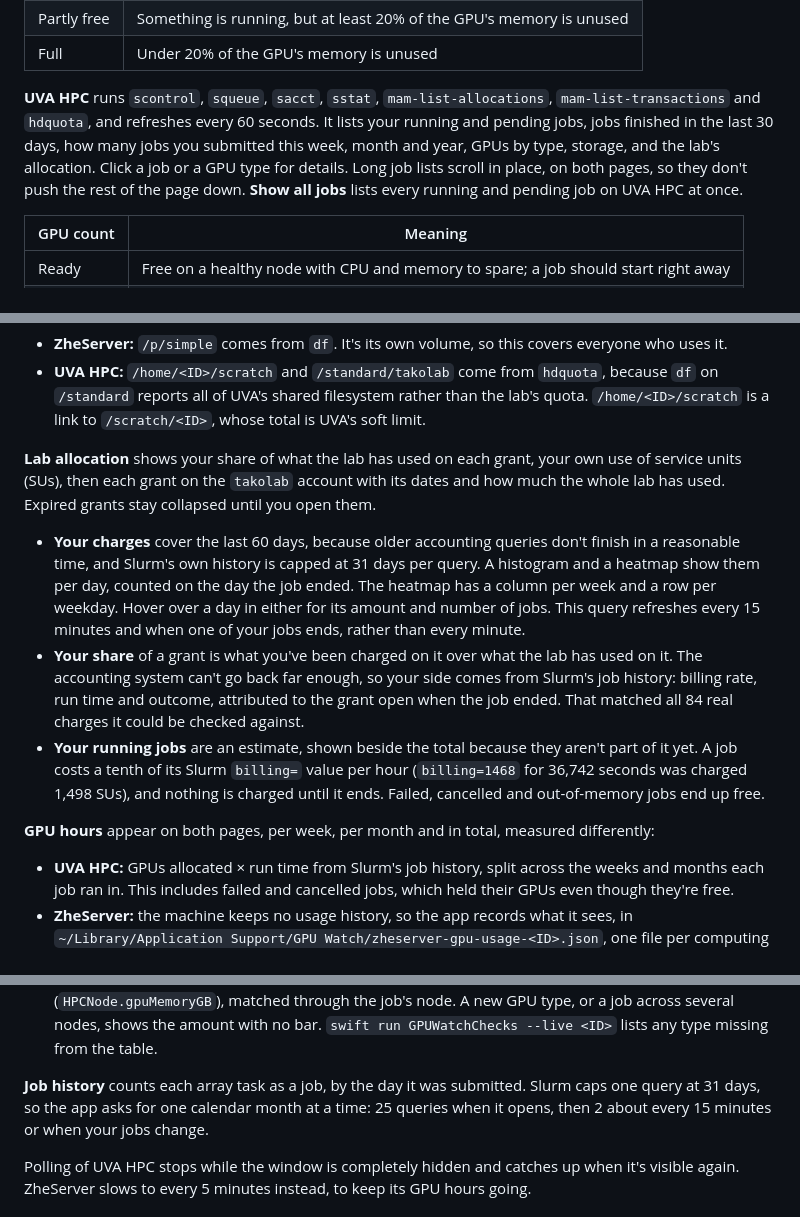
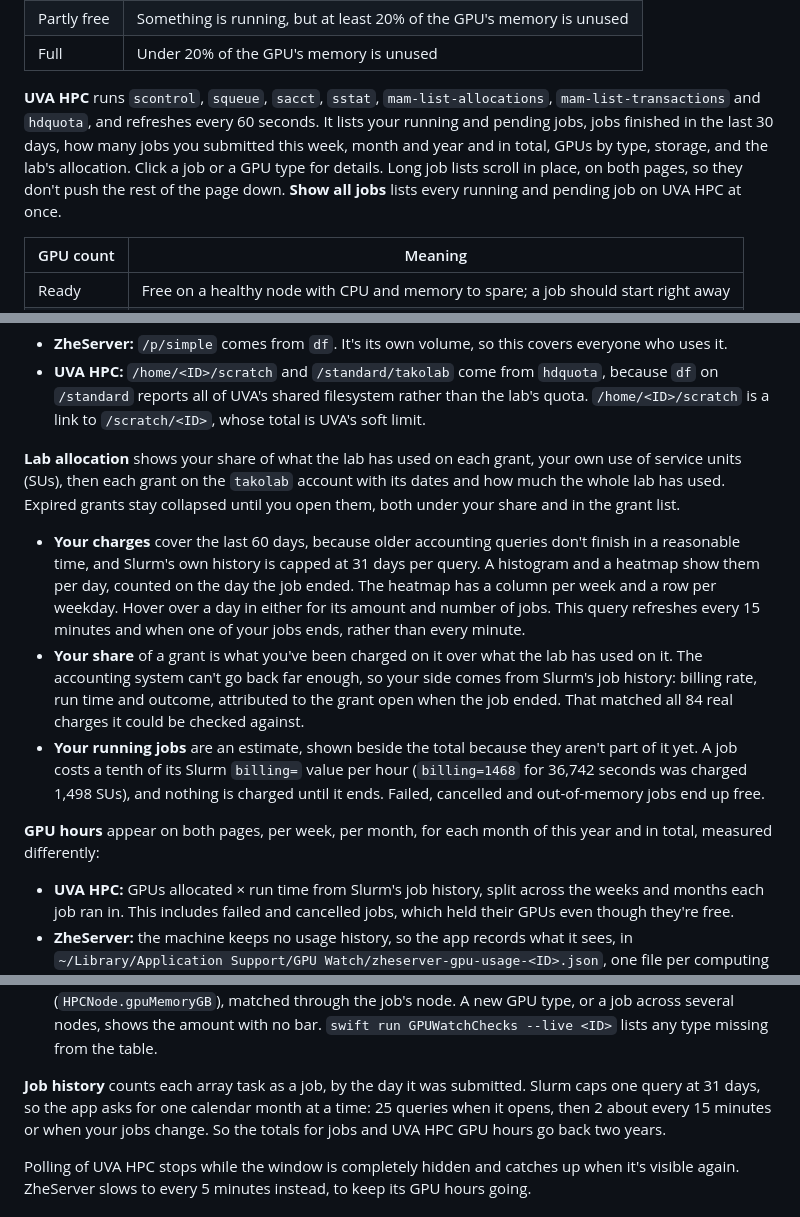
Before and after one commit to HengHugoZhao/GPUWatch, a Markdown page: README.md, 3 parts joined by grey strips. Rendered like a GitHub page.

```diff
--- a/README.md
+++ b/README.md
@@ -96,7 +96,7 @@ Each job shows what it's using, with more detail when you hover. Nothing is rese
 | Partly free | Something is running, but at least 20% of the GPU's memory is unused |
 | Full | Under 20% of the GPU's memory is unused |
 
-**UVA HPC** runs `scontrol`, `squeue`, `sacct`, `sstat`, `mam-list-allocations`, `mam-list-transactions` and `hdquota`, and refreshes every 60 seconds. It lists your running and pending jobs, jobs finished in the last 30 days, how many jobs you submitted this week, month and year, GPUs by type, storage, and the lab's allocation. Click a job or a GPU type for details. Long job lists scroll in place, on both pages, so they don't push the rest of the page down. **Show all jobs** lists every running and pending job on UVA HPC at once.
+**UVA HPC** runs `scontrol`, `squeue`, `sacct`, `sstat`, `mam-list-allocations`, `mam-list-transactions` and `hdquota`, and refreshes every 60 seconds. It lists your running and pending jobs, jobs finished in the last 30 days, how many jobs you submitted this week, month and year and in total, GPUs by type, storage, and the lab's allocation. Click a job or a GPU type for details. Long job lists scroll in place, on both pages, so they don't push the rest of the page down. **Show all jobs** lists every running and pending job on UVA HPC at once.
 
 | GPU count | Meaning |
 |---|---|
@@ -118,13 +118,13 @@ Storage appears on both pages, measured differently:
 - **ZheServer:** `/p/simple` comes from `df`. It's its own volume, so this covers everyone who uses it.
 - **UVA HPC:** `/home/<ID>/scratch` and `/standard/takolab` come from `hdquota`, because `df` on `/standard` reports all of UVA's shared filesystem rather than the lab's quota. `/home/<ID>/scratch` is a link to `/scratch/<ID>`, whose total is UVA's soft limit.
 
-**Lab allocation** shows your share of what the lab has used on each grant, your own use of service units (SUs), then each grant on the `takolab` account with its dates and how much the whole lab has used. Expired grants stay collapsed until you open them.
+**Lab allocation** shows your share of what the lab has used on each grant, your own use of service units (SUs), then each grant on the `takolab` account with its dates and how much the whole lab has used. Expired grants stay collapsed until you open them, both under your share and in the grant list.
 
 - **Your charges** cover the last 60 days, because older accounting queries don't finish in a reasonable time, and Slurm's own history is capped at 31 days per query. A histogram and a heatmap show them per day, counted on the day the job ended. The heatmap has a column per week and a row per weekday. Hover over a day in either for its amount and number of jobs. This query refreshes every 15 minutes and when one of your jobs ends, rather than every minute.
 - **Your share** of a grant is what you've been charged on it over what the lab has used on it. The accounting system can't go back far enough, so your side comes from Slurm's job history: billing rate, run time and outcome, attributed to the grant open when the job ended. That matched all 84 real charges it could be checked against.
 - **Your running jobs** are an estimate, shown beside the total because they aren't part of it yet. A job costs a tenth of its Slurm `billing=` value per hour (`billing=1468` for 36,742 seconds was charged 1,498 SUs), and nothing is charged until it ends. Failed, cancelled and out-of-memory jobs end up free.
 
-**GPU hours** appear on both pages, per week, per month and in total, measured differently:
+**GPU hours** appear on both pages, per week, per month, for each month of this year and in total, measured differently:
 
 - **UVA HPC:** GPUs allocated × run time from Slurm's job history, split across the weeks and months each job ran in. This includes failed and cancelled jobs, which held their GPUs even though they're free.
 - **ZheServer:** the machine keeps no usage history, so the app records what it sees, in `~/Library/Application Support/GPU Watch/zheserver-gpu-usage-<ID>.json`, one file per computing ID. A process counts from when it really started to the last time the app saw it, and a GPU counts once however many of your processes share it. Work from before the first recording isn't there. A job that starts and ends while the app is closed or the Mac is asleep isn't counted, and a job that ends then loses the time after it was last seen.
@@ -136,7 +136,7 @@ Storage appears on both pages, measured differently:
 - **GPU:** Slurm's figure divided by the job's GPUs. It doesn't say whether this is a peak or an average, so treat it as a rough guide. **No reading** means Slurm reported 0 for both GPU numbers, which can mean the GPU went unused or wasn't read. Some older jobs and some `interactive` jobs have no GPU numbers.
 - **GPU memory:** the total across the job's GPUs, which can include memory PyTorch is holding on to after freeing it. Slurm doesn't say how much a GPU holds, so the bar's total comes from a table in the app (`HPCNode.gpuMemoryGB`), matched through the job's node. A new GPU type, or a job across several nodes, shows the amount with no bar. `swift run GPUWatchChecks --live <ID>` lists any type missing from the table.
 
-**Job history** counts each array task as a job, by the day it was submitted. Slurm caps one query at 31 days, so the app asks for one calendar month at a time: 25 queries when it opens, then 2 about every 15 minutes or when your jobs change.
+**Job history** counts each array task as a job, by the day it was submitted. Slurm caps one query at 31 days, so the app asks for one calendar month at a time: 25 queries when it opens, then 2 about every 15 minutes or when your jobs change. So the totals for jobs and UVA HPC GPU hours go back two years.
 
 Polling of UVA HPC stops while the window is completely hidden and catches up when it's visible again. ZheServer slows to every 5 minutes instead, to keep its GPU hours going.
 
```
Also changed, not shown: other parts of README.md (+1 -1 lines), docs/uva-hpc.png, docs/zheserver.png, 6 other files.
